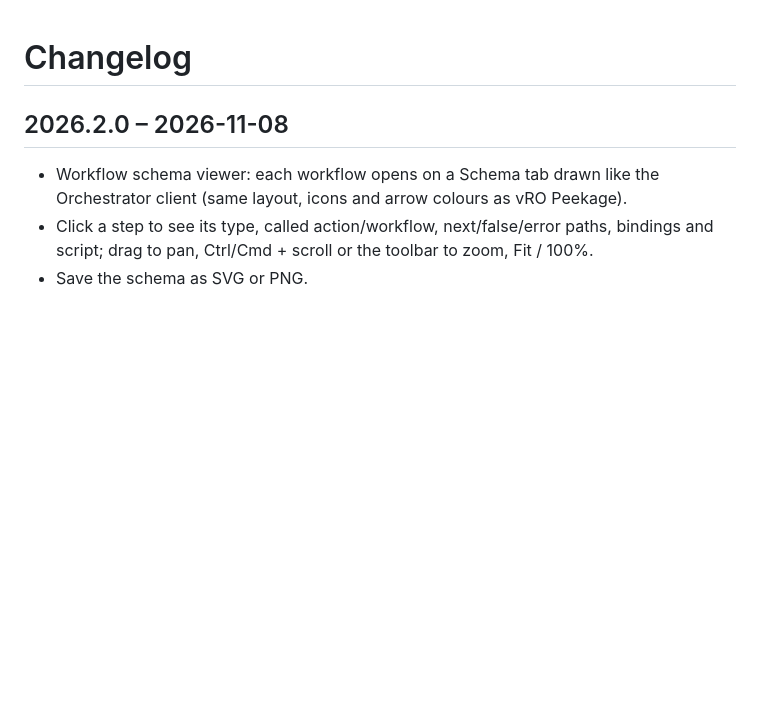
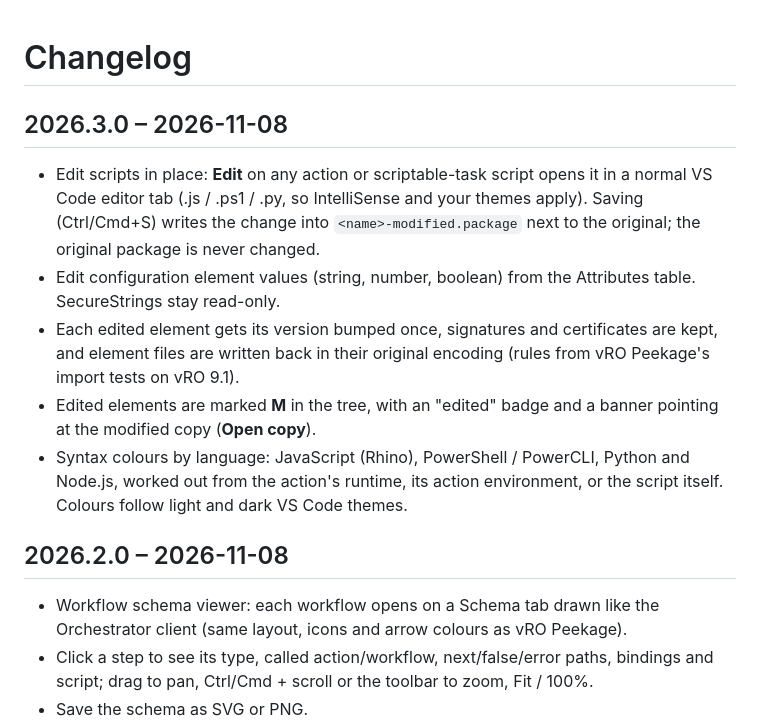
Before and after one commit to imtrinity94/vscode-vro-packlens, a Markdown page: CHANGELOG.md, the part around the change. Rendered like a GitHub page; blank space fills up the shorter version.

```diff
--- a/CHANGELOG.md
+++ b/CHANGELOG.md
@@ -1,4 +1,11 @@
 # Changelog
+
+## 2026.3.0 – 2026-11-08
+- Edit scripts in place: **Edit** on any action or scriptable-task script opens it in a normal VS Code editor tab (.js / .ps1 / .py, so IntelliSense and your themes apply). Saving (Ctrl/Cmd+S) writes the change into `<name>-modified.package` next to the original; the original package is never changed.
+- Edit configuration element values (string, number, boolean) from the Attributes table. SecureStrings stay read-only.
+- Each edited element gets its version bumped once, signatures and certificates are kept, and element files are written back in their original encoding (rules from vRO Peekage's import tests on vRO 9.1).
+- Edited elements are marked **M** in the tree, with an "edited" badge and a banner pointing at the modified copy (**Open copy**).
+- Syntax colours by language: JavaScript (Rhino), PowerShell / PowerCLI, Python and Node.js, worked out from the action's runtime, its action environment, or the script itself. Colours follow light and dark VS Code themes.
 
 ## 2026.2.0 – 2026-11-08
 - Workflow schema viewer: each workflow opens on a Schema tab drawn like the Orchestrator client (same layout, icons and arrow colours as vRO Peekage).
```
Also changed, not shown: README.md (+4 -2 lines), media/screenshot.png, 8 other files.
